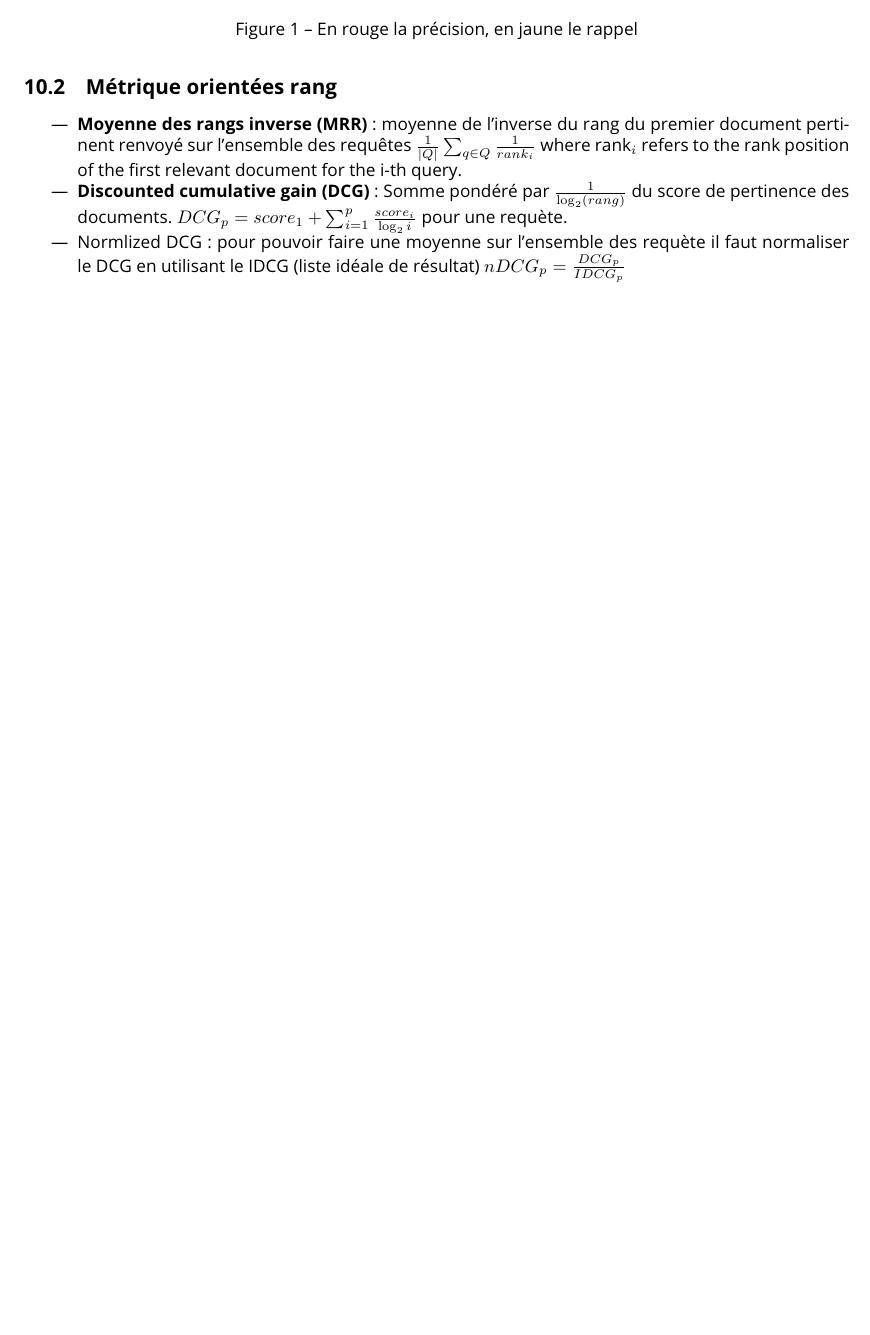
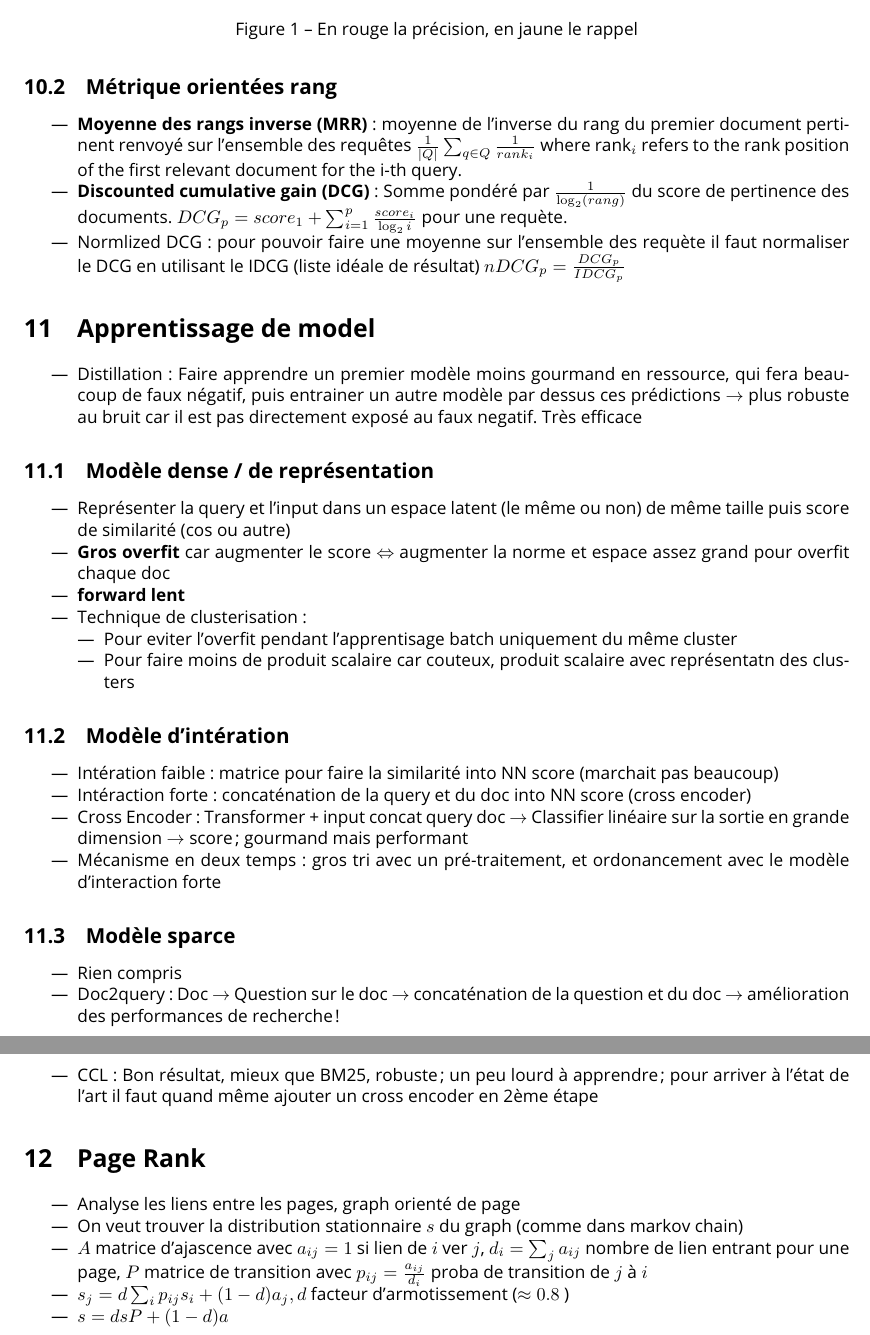
Before and after one commit to CharlesAttend/M1-S2-DAC, a LaTeX document (RITAL/Fiche/RI.tex): part of page 4 of 4 before the commit and two parts of pages 4 and 5 of 5 after it, the two joined at a grey line, cut so that both start at the same text, the shorter picture padded with empty space. Compiled offline with pdfLaTeX.

Commit message:
Update fiche RI, presque fini 🤞

```diff
--- a/RITAL/Fiche/RI.tex
+++ b/RITAL/Fiche/RI.tex
@@ -203,4 +203,43 @@ Précision et rappel
     \item \textbf{Discounted cumulative gain (DCG)} :  Somme pondéré par $ \frac{1}{\log_{2} (rang)} $ du score de pertinence des documents. $ DCG_p = score_1 + \sum_{i=1}^{p} \frac{score_i}{\log_{2} i} $ pour une requète.
     \item Normlized DCG : pour pouvoir faire une moyenne sur l'ensemble des requète il faut normaliser le DCG en utilisant le IDCG (liste idéale de résultat) $ nDCG_p = \frac{DCG_p}{IDCG_p} $
 \end{itemize}
+
+\section{Apprentissage de model}
+\begin{itemize}
+    \item Distillation : Faire apprendre un premier modèle moins gourmand en ressource, qui fera beaucoup de faux négatif, puis entrainer un autre modèle par dessus ces prédictions $\rightarrow$ plus robuste au bruit car il est pas directement exposé au faux negatif. Très efficace
+\end{itemize}
+\subsection{Modèle dense / de représentation}
+\begin{itemize}
+    \item Représenter la query et l'input dans un espace latent (le même ou non) de même taille puis score de similarité (cos ou autre)
+    \item \textbf{Gros overfit} car augmenter le score $ \Leftrightarrow $ augmenter la norme et espace assez grand pour overfit chaque doc
+    \item \textbf{forward lent}
+    \item Technique de clusterisation : \begin{itemize}
+        \item Pour eviter l'overfit pendant l'apprentisage batch uniquement du même cluster
+        \item Pour faire moins de produit scalaire car couteux, produit scalaire avec représentatn des clusters
+    \end{itemize}
+\end{itemize}
+
+\subsection{Modèle d'intération}
+\begin{itemize}
+    \item Intération faible : matrice pour faire la similarité into NN score (marchait pas beaucoup)
+    \item Intéraction forte : concaténation de la query et du doc into NN score (cross encoder)
+    \item Cross Encoder : Transformer + input concat query doc $\rightarrow$ Classifier linéaire sur la sortie en grande dimension $\rightarrow$ score ; gourmand mais performant
+    \item Mécanisme en deux temps : gros tri avec un pré-traitement, et ordonancement avec le modèle d'interaction forte
+\end{itemize}
+\subsection{Modèle sparce}
+\begin{itemize}
+    \item Rien compris
+    \item Doc2query : Doc $\rightarrow$ Question sur le doc $\rightarrow$ concaténation de la question et du doc $\rightarrow$ amélioration des performances de recherche !
+    \item CCL:  Bon résultat, mieux que BM25, robuste ; un peu lourd à apprendre ; pour arriver à l'état de l'art il faut quand même ajouter un cross encoder en 2ème étape
+\end{itemize}
+
+\section{Page Rank}
+\begin{itemize}
+    \item Analyse les liens entre les pages, graph orienté de page
+    \item On veut trouver la distribution stationnaire $ s $ du graph (comme dans markov chain)
+    \item $ A $ matrice d'ajascence avec $ a_{ij} = 1$ si lien de $ i $ ver $ j $, $ d_i = \sum_{j}^{} a_{ij} $ nombre de lien entrant pour une page, $ P $ matrice de transition avec $ p_{ij} = \frac{a_{ij}}{d_i}$ proba de transition de $ j $ à $ i $
+    \item $ s_j = d \sum_{i}^{}p_{ij} s_i + (1 - d) a_j, d$ facteur d'armotissement ($ \approx 0.8 $ )
+    \item $ s = dsP + (1-d)a $
+\end{itemize}
+
 \end{document}
```
Also changed, not shown: RITAL/Fiche/RI.pdf, 1 other file.
